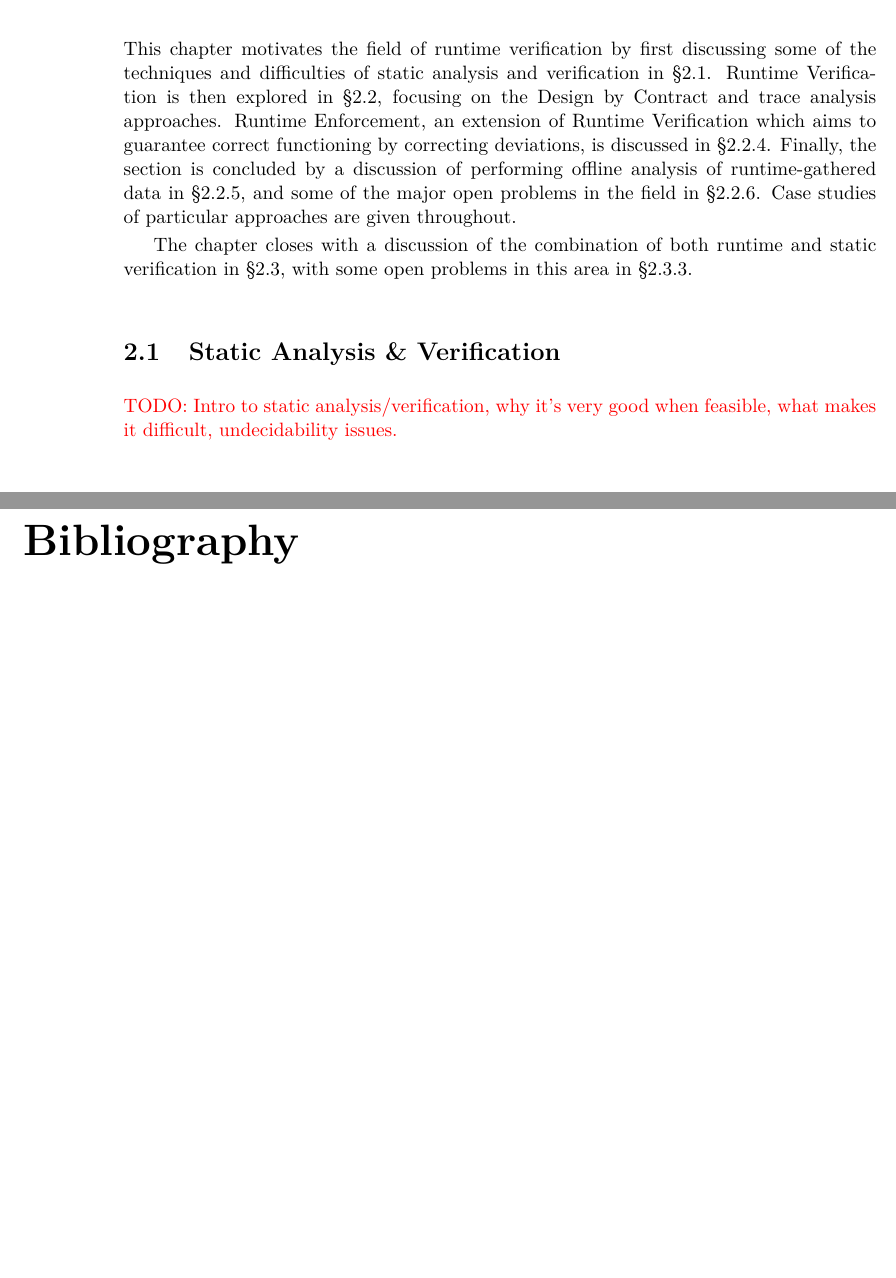
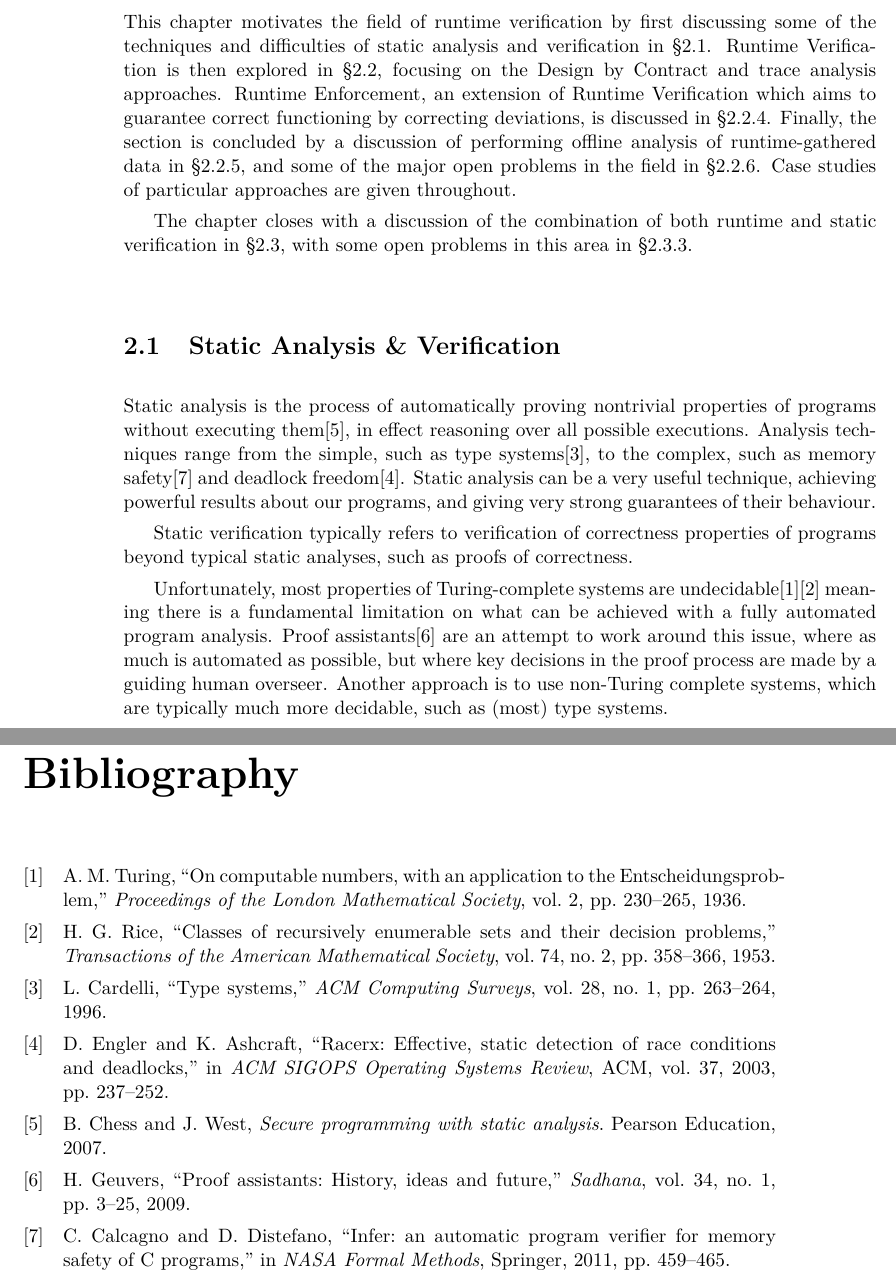
Before and after one commit to barrucadu/phd, a LaTeX thesis (qualifying-dissertation/dissertation.tex, which reads qualifying-dissertation/02-litreview.tex): two parts of pages 8 and 13 of 13, joined at a grey line, cut so that both start at the same text, the shorter picture padded with empty space. Compiled offline with pdfLaTeX; a LaTeX package or settings file that is missing is left out.

Commit message:
QD litrev intro to static analysis

```diff
--- a/qualifying-dissertation/02-litreview.tex
+++ b/qualifying-dissertation/02-litreview.tex
@@ -11,26 +11,45 @@
 
 This chapter motivates the field of runtime verification by first
 discussing some of the techniques and difficulties of static analysis
-and verification in \S\ref{sec:litrev-stat}. Runtime Verification is
-then explored in \S\ref{sec:litrev-run}, focusing on the Design by
-Contract and trace analysis approaches. Runtime Enforcement, an
-extension of Runtime Verification which aims to guarantee correct
-functioning by correcting deviations, is discussed in
-\S\ref{sec:litrev-run-enforce}. Finally, the section is concluded by a
+and verification in \sect{litrev-stat}. Runtime Verification is then
+explored in \sect{litrev-run}, focusing on the Design by Contract and
+trace analysis approaches. Runtime Enforcement, an extension of
+Runtime Verification which aims to guarantee correct functioning by
+correcting deviations, is discussed in
+\sect{litrev-run-enforce}. Finally, the section is concluded by a
 discussion of performing offline analysis of runtime-gathered data in
-\S\ref{sec:litrev-run-offline}, and some of the major open problems in
-the field in \S\ref{sec:litrev-run-probs}. Case studies of particular
+\sect{litrev-run-offline}, and some of the major open problems in the
+field in \sect{litrev-run-probs}. Case studies of particular
 approaches are given throughout.
 
 The chapter closes with a discussion of the combination of both
-runtime and static verification in \S\ref{sec:litrev-both}, with some
-open problems in this area in \S\ref{sec:litrev-both-probs}.
+runtime and static verification in \sect{litrev-both}, with some open
+problems in this area in \sect{litrev-both-probs}.
 
 \section{Static Analysis \& Verification}
 \label{sec:litrev-stat}
 
-\todo{Intro to static analysis/verification, why it's very good when
-  feasible, what makes it difficult, undecidability issues.}
+Static analysis is the process of automatically proving nontrivial
+properties of programs without executing them\cite{secure}, in effect
+reasoning over all possible executions. Analysis techniques range from
+the simple, such as type systems\cite{types}, to the complex, such as
+memory safety\cite{infer} and deadlock freedom\cite{racerx}. Static
+analysis can be a very useful technique, achieving powerful results
+about our programs, and giving very strong guarantees of their
+behaviour.
+
+Static verification typically refers to verification of correctness
+properties of programs beyond typical static analyses, such as proofs
+of correctness.
+
+Unfortunately, most properties of Turing-complete systems are
+undecidable\cite{turing}\cite{rice} meaning there is a fundamental
+limitation on what can be achieved with a fully automated program
+analysis. Proof assistants\cite{proofassists} are an attempt to work
+around this issue, where as much is automated as possible, but where
+key decisions in the proof process are made by a guiding human
+overseer. Another approach is to use non-Turing complete systems,
+which are typically much more decidable, such as (most) type systems.
 
 \subsection{Proofs of Software Correctness}
 \label{sec:litrev-stat-proof}
--- a/qualifying-dissertation/dissertation.tex
+++ b/qualifying-dissertation/dissertation.tex
@@ -39,6 +39,10 @@
 \renewcommand{\thefootnote}{\fnsymbol{footnote}}
 \usepackage{perpage}
 \MakePerPage{footnote}
+
+% Citations
+\usepackage[backend=biber, style=ieee, sorting=ynt]{biblatex}
+\addbibresource{references.bib}
 
 % Advanced maths features
 \usepackage{amsmath}
@@ -121,7 +125,7 @@
 
 % Misc
 \newcommand{\quot}[2]{``\textit{#1}''\cite{#2}}
-
+\newcommand{\sect}[1]{\S\ref{sec:#1}}
 \newcommand{\todo}[1]{\textcolor{red}{TODO: #1}}
 
 \title{%
@@ -182,7 +186,6 @@ Supervisor: Colin Runciman
 \include{03-proposal}
 \include{04-prelims}
 
-\bibliographystyle{plain}
-\bibliography{references}
+\printbibliography
 
 \end{document}
```
Also changed, not shown: qualifying-dissertation/references.bib (+68 -0 lines).
